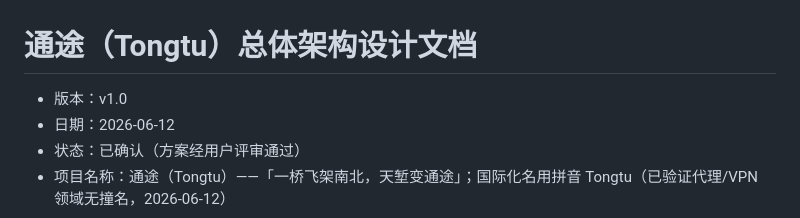
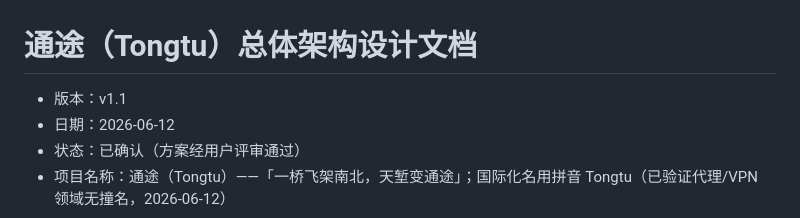
Before and after one commit to sunchangtan/tongtu, a Markdown page: docs/design/architecture.md, the part around the change. GitHub-like rendering.

Commit message:
docs: 修正架构文档头部版本号 v1.0→v1.1
Co-Authored-By: Claude Fable 5 <noreply@anthropic.com>

```diff
--- a/docs/design/architecture.md
+++ b/docs/design/architecture.md
@@ -1,6 +1,6 @@
 # 通途（Tongtu）总体架构设计文档
 
-- 版本：v1.0
+- 版本：v1.1
 - 日期：2026-06-12
 - 状态：已确认（方案经用户评审通过）
 - 项目名称：通途（Tongtu）——「一桥飞架南北，天堑变通途」；国际化名用拼音 Tongtu（已验证代理/VPN 领域无撞名，2026-06-12）
```
